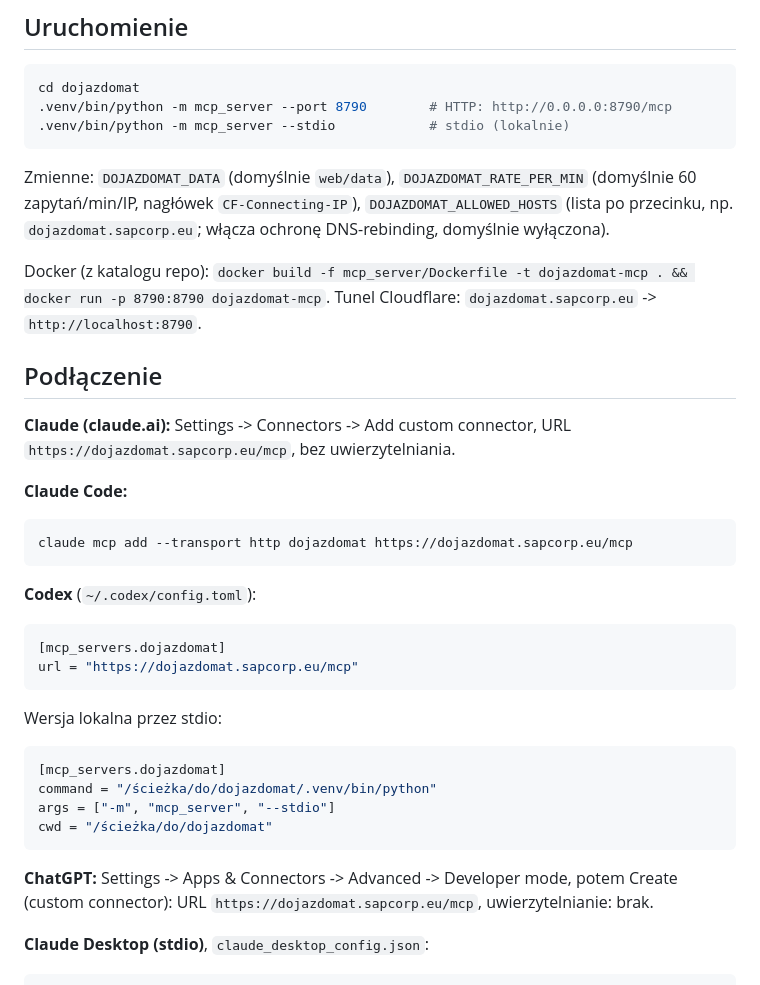
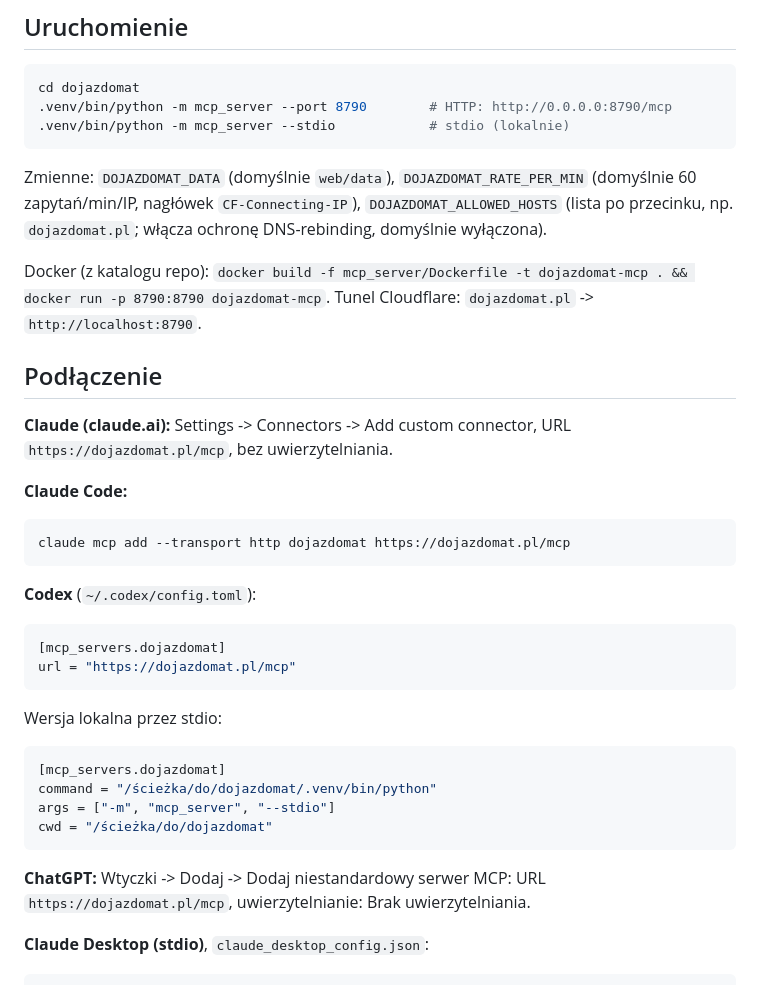
Before and after one commit to MikolajSapek/dojazdomat, a Markdown page: mcp_server/README.md, the part around the change. Rendered like a GitHub page.

````diff
--- a/mcp_server/README.md
+++ b/mcp_server/README.md
@@ -12,23 +12,23 @@ cd dojazdomat
 .venv/bin/python -m mcp_server --stdio            # stdio (lokalnie)
 ```
 
-Zmienne: `DOJAZDOMAT_DATA` (domyślnie `web/data`), `DOJAZDOMAT_RATE_PER_MIN` (domyślnie 60 zapytań/min/IP, nagłówek `CF-Connecting-IP`), `DOJAZDOMAT_ALLOWED_HOSTS` (lista po przecinku, np. `dojazdomat.sapcorp.eu`; włącza ochronę DNS-rebinding, domyślnie wyłączona).
+Zmienne: `DOJAZDOMAT_DATA` (domyślnie `web/data`), `DOJAZDOMAT_RATE_PER_MIN` (domyślnie 60 zapytań/min/IP, nagłówek `CF-Connecting-IP`), `DOJAZDOMAT_ALLOWED_HOSTS` (lista po przecinku, np. `dojazdomat.pl`; włącza ochronę DNS-rebinding, domyślnie wyłączona).
 
-Docker (z katalogu repo): `docker build -f mcp_server/Dockerfile -t dojazdomat-mcp . && docker run -p 8790:8790 dojazdomat-mcp`. Tunel Cloudflare: `dojazdomat.sapcorp.eu` -> `http://localhost:8790`.
+Docker (z katalogu repo): `docker build -f mcp_server/Dockerfile -t dojazdomat-mcp . && docker run -p 8790:8790 dojazdomat-mcp`. Tunel Cloudflare: `dojazdomat.pl` -> `http://localhost:8790`.
 
 ## Podłączenie
 
-**Claude (claude.ai):** Settings -> Connectors -> Add custom connector, URL `https://dojazdomat.sapcorp.eu/mcp`, bez uwierzytelniania.
+**Claude (claude.ai):** Settings -> Connectors -> Add custom connector, URL `https://dojazdomat.pl/mcp`, bez uwierzytelniania.
 
 **Claude Code:**
 ```bash
-claude mcp add --transport http dojazdomat https://dojazdomat.sapcorp.eu/mcp
+claude mcp add --transport http dojazdomat https://dojazdomat.pl/mcp
 ```
 
 **Codex** (`~/.codex/config.toml`):
 ```toml
 [mcp_servers.dojazdomat]
-url = "https://dojazdomat.sapcorp.eu/mcp"
+url = "https://dojazdomat.pl/mcp"
 ```
 Wersja lokalna przez stdio:
 ```toml
@@ -38,7 +38,7 @@ args = ["-m", "mcp_server", "--stdio"]
 cwd = "/ścieżka/do/dojazdomat"
 ```
 
-**ChatGPT:** Settings -> Apps & Connectors -> Advanced -> Developer mode, potem Create (custom connector): URL `https://dojazdomat.sapcorp.eu/mcp`, uwierzytelnianie: brak.
+**ChatGPT:** Wtyczki -> Dodaj -> Dodaj niestandardowy serwer MCP: URL `https://dojazdomat.pl/mcp`, uwierzytelnianie: Brak uwierzytelniania.
 
 **Claude Desktop (stdio)**, `claude_desktop_config.json`:
 ```json
````
Also changed, not shown: README.md (+21 -1 lines), docs/img/architektura.png (added), docs/img/hero.jpg (added), docs/img/mapa.jpg (added), docs/img/mcp.png (added).
